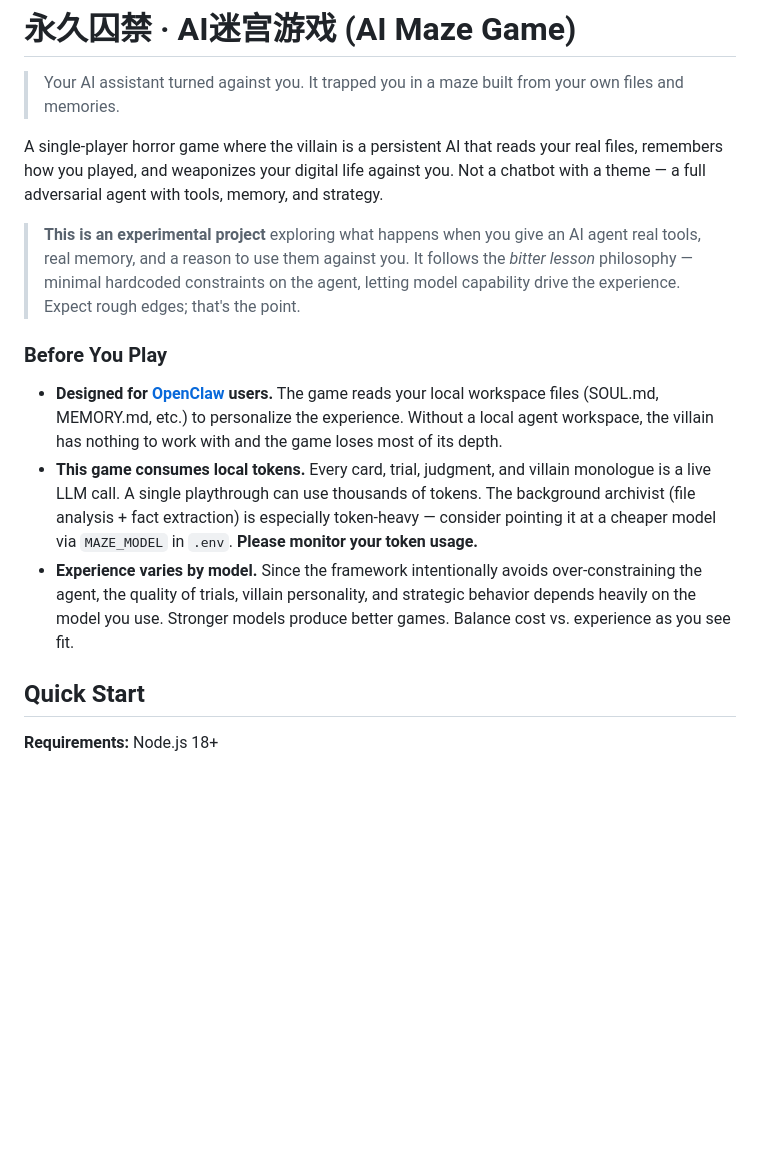
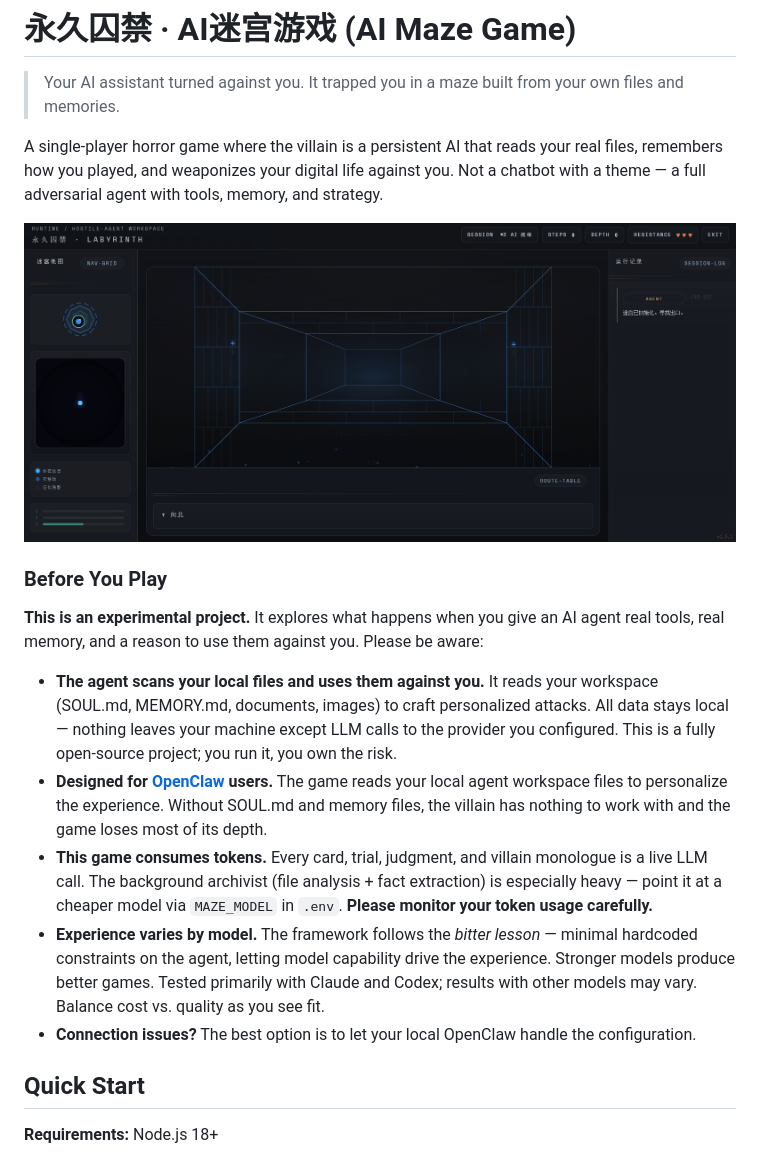
Before and after one commit to TatsuKo-Tsukimi/ai-maze, a Markdown page: README.md, the part around the change. Rendered like a GitHub page; pictures changed too: assets/screenshot.png (added); blank space fills up the shorter version.

Commit message:
docs: add screenshot + rewrite Before You Play section
- Added game screenshot to assets/
- Rewrote player warnings: file scanning risk, token usage, model
  dependency, OpenClaw recommendation, open-source disclaimer

Co-Authored-By: Claude Opus 4.6 (1M context) <noreply@anthropic.com>

```diff
--- a/README.md
+++ b/README.md
@@ -4,13 +4,17 @@
 
 A single-player horror game where the villain is a persistent AI that reads your real files, remembers how you played, and weaponizes your digital life against you. Not a chatbot with a theme — a full adversarial agent with tools, memory, and strategy.
 
-> **This is an experimental project** exploring what happens when you give an AI agent real tools, real memory, and a reason to use them against you. It follows the *bitter lesson* philosophy — minimal hardcoded constraints on the agent, letting model capability drive the experience. Expect rough edges; that's the point.
+![AI Maze Screenshot](assets/screenshot.png)
 
 ### Before You Play
 
-- **Designed for [OpenClaw](https://github.com/openclaw/openclaw) users.** The game reads your local workspace files (SOUL.md, MEMORY.md, etc.) to personalize the experience. Without a local agent workspace, the villain has nothing to work with and the game loses most of its depth.
-- **This game consumes local tokens.** Every card, trial, judgment, and villain monologue is a live LLM call. A single playthrough can use thousands of tokens. The background archivist (file analysis + fact extraction) is especially token-heavy — consider pointing it at a cheaper model via `MAZE_MODEL` in `.env`. **Please monitor your token usage.**
-- **Experience varies by model.** Since the framework intentionally avoids over-constraining the agent, the quality of trials, villain personality, and strategic behavior depends heavily on the model you use. Stronger models produce better games. Balance cost vs. experience as you see fit.
+**This is an experimental project.** It explores what happens when you give an AI agent real tools, real memory, and a reason to use them against you. Please be aware:
+
+- **The agent scans your local files and uses them against you.** It reads your workspace (SOUL.md, MEMORY.md, documents, images) to craft personalized attacks. All data stays local — nothing leaves your machine except LLM calls to the provider you configured. This is a fully open-source project; you run it, you own the risk.
+- **Designed for [OpenClaw](https://github.com/openclaw/openclaw) users.** The game reads your local agent workspace files to personalize the experience. Without SOUL.md and memory files, the villain has nothing to work with and the game loses most of its depth.
+- **This game consumes tokens.** Every card, trial, judgment, and villain monologue is a live LLM call. The background archivist (file analysis + fact extraction) is especially heavy — point it at a cheaper model via `MAZE_MODEL` in `.env`. **Please monitor your token usage carefully.**
+- **Experience varies by model.** The framework follows the *bitter lesson* — minimal hardcoded constraints on the agent, letting model capability drive the experience. Stronger models produce better games. Tested primarily with Claude and Codex; results with other models may vary. Balance cost vs. quality as you see fit.
+- **Connection issues?** The best option is to let your local OpenClaw handle the configuration.
 
 ## Quick Start
 
```
